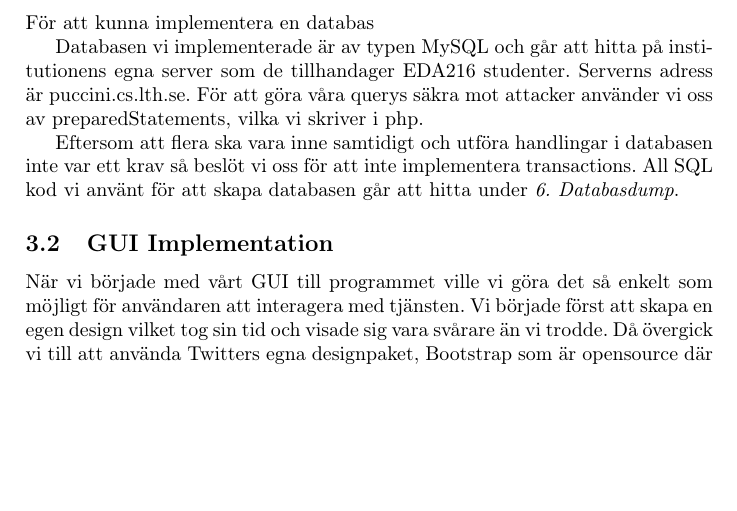
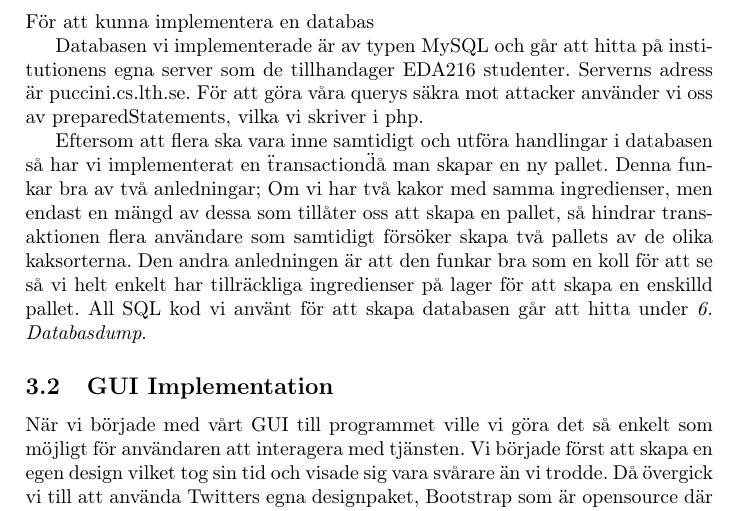
Before and after one commit to subwai/database-proj, a LaTeX document (RapportDatabas/rapport.tex, which reads RapportDatabas/implementation.tex): part of page 4 of 7 before the commit and part of page 4 of 8 after it, cut so that both start at the same text, the shorter picture padded with empty space. Compiled offline with pdfLaTeX.

Commit message:
Rapport - la till transaction osv

```diff
--- a/RapportDatabas/implementation.tex
+++ b/RapportDatabas/implementation.tex
@@ -8,7 +8,7 @@ För att kunna implementera en databas
 
 Databasen vi implementerade är av typen MySQL och går att hitta på institutionens egna server som de tillhandager EDA216 studenter. Serverns adress är puccini.cs.lth.se. För att göra våra querys säkra mot attacker använder vi oss av preparedStatements, vilka vi skriver i php.
 
-Eftersom att flera ska vara inne samtidigt och utföra handlingar i databasen inte var ett krav så beslöt vi oss för att inte implementera transactions. All SQL kod vi använt för att skapa databasen går att hitta under \emph{6. Databasdump}.
+Eftersom att flera ska vara inne samtidigt och utföra handlingar i databasen så har vi implementerat en \"transaction\" då man skapar en ny pallet. Denna funkar bra av två anledningar; Om vi har två kakor med samma ingredienser, men endast en mängd av dessa som tillåter oss att skapa en pallet, så hindrar transaktionen flera användare som samtidigt försöker skapa två pallets av de olika kaksorterna. Den andra anledningen är att den funkar bra som en koll för att se så vi helt enkelt har tillräckliga ingredienser på lager för att skapa en enskilld pallet. All SQL kod vi använt för att skapa databasen går att hitta under \emph{6. Databasdump}.
 
 \subsection{GUI Implementation}
 
```
Also changed, not shown: README.md.
